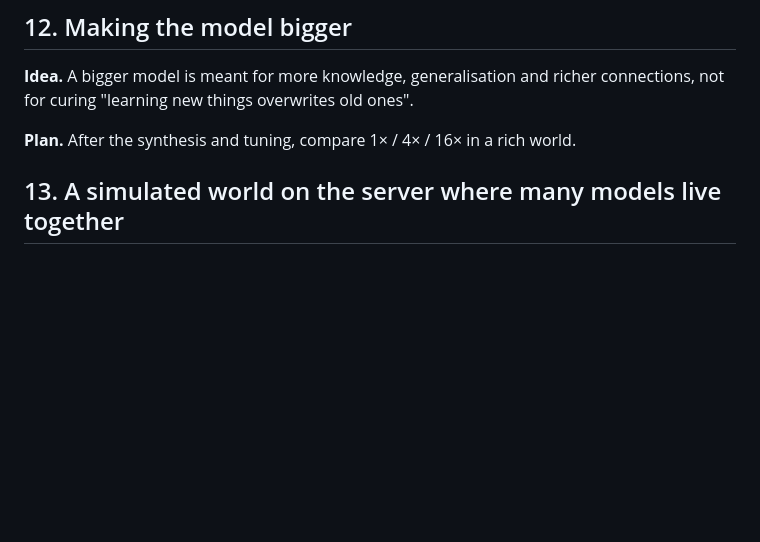
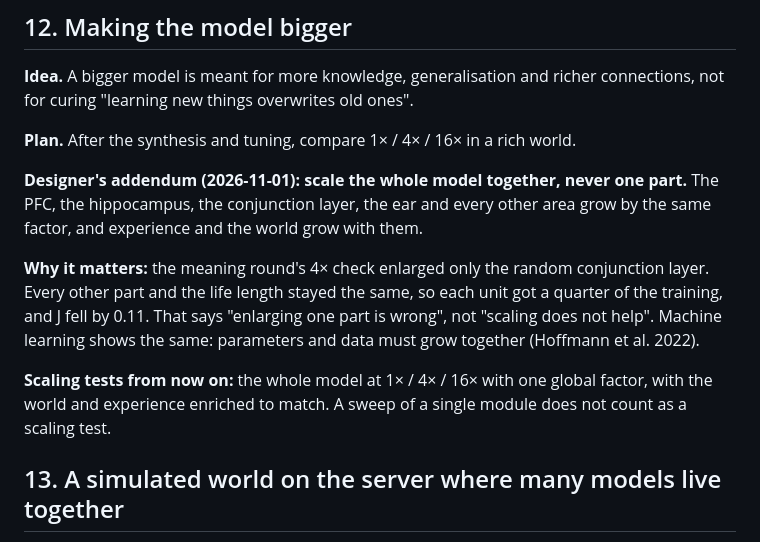
Before and after one commit to leeR1ven/concept-brain, a Markdown page: docs/IDEAS.en.md, the part around the change. GitHub-like rendering; blank space fills up the shorter version.

Commit message:
IDEAS #12: designer's addendum (scale the whole model with one factor, together with experience)
Co-Authored-By: Claude Opus 5.5 <noreply@anthropic.com>

```diff
--- a/docs/IDEAS.en.md
+++ b/docs/IDEAS.en.md
@@ -244,6 +244,17 @@ new things overwrites old ones".
 
 **Plan.** After the synthesis and tuning, compare 1× / 4× / 16× in a rich world.
 
+**Designer's addendum (2026-11-01): scale the whole model together, never one part.** The PFC, the hippocampus, the
+conjunction layer, the ear and every other area grow by the same factor, and experience and the world grow with them.
+
+**Why it matters:** the meaning round's 4× check enlarged only the random conjunction layer. Every other part and the
+life length stayed the same, so each unit got a quarter of the training, and J fell by 0.11. That says "enlarging one
+part is wrong", not "scaling does not help". Machine learning shows the same: parameters and data must grow together
+(Hoffmann et al. 2022).
+
+**Scaling tests from now on:** the whole model at 1× / 4× / 16× with one global factor, with the world and experience
+enriched to match. A sweep of a single module does not count as a scaling test.
+
 ## 13. A simulated world on the server where many models live together
 
 **Version 1 done** (`v2/bench/world2`, selftest 25/25).
```
Also changed, not shown: docs/IDEAS.md (+6 -0 lines).
